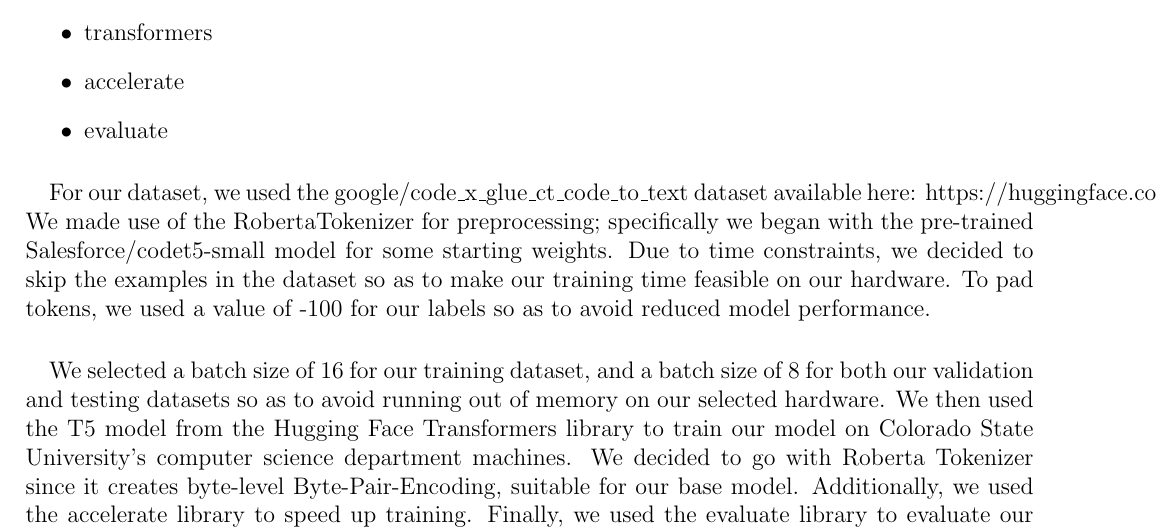
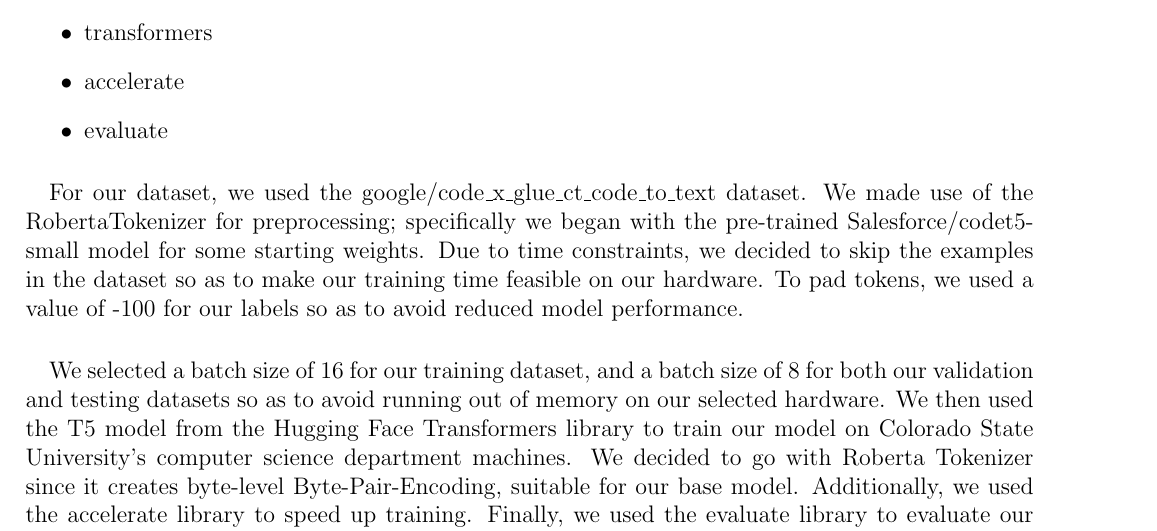
Before and after one commit to Levitiku5/CS440-Final, a LaTeX document (article/report.tex): part of page 2 of 5, cut so that both start at the same text. Compiled offline with pdfLaTeX.

Commit message:
Remove format breaking link

```diff
--- a/article/report.tex
+++ b/article/report.tex
@@ -101,7 +101,7 @@ tabsize=2
 		\item accelerate
 		\item evaluate
 	\end{itemize}
-	\paragraph{} For our dataset, we used the google/code\_x\_glue\_ct\_code\_to\_text dataset available here: https://huggingface.co/datasets/google/code\_x\_glue\_ct\_code\_to\_text. We made use of the RobertaTokenizer for preprocessing; specifically we began with the pre-trained Salesforce/codet5-small model for some starting weights. Due to time constraints, we decided to skip the examples in the dataset so as to make our training time feasible on our hardware. To pad tokens, we used a value of -100 for our labels so as to avoid reduced model performance.
+	\paragraph{} For our dataset, we used the google/code\_x\_glue\_ct\_code\_to\_text dataset. We made use of the RobertaTokenizer for preprocessing; specifically we began with the pre-trained Salesforce/codet5-small model for some starting weights. Due to time constraints, we decided to skip the examples in the dataset so as to make our training time feasible on our hardware. To pad tokens, we used a value of -100 for our labels so as to avoid reduced model performance.
 	\paragraph{} We selected a batch size of 16 for our training dataset, and a batch size of 8 for both our validation and testing datasets so as to avoid running out of memory on our selected hardware. We then used the T5 model from the Hugging Face Transformers library to train our model on Colorado State University's computer science department machines. We decided to go with Roberta Tokenizer since it creates byte-level Byte-Pair-Encoding, suitable for our base model. Additionally, we used the accelerate library to speed up training. Finally, we used the evaluate library to evaluate our model.
 	\paragraph{} We unfortunately found that higher values used as hyper parameters, particularly those used in the number of epochs, drastically increased our training time. With our limited time, we decided to move forward with a proof-of-concept using a number of epochs equal to one with zero warm-up steps being used. Using CUDA, we trained our model primarily on our available GPUs using the AdamW optimizer.
 
```
Also changed, not shown: article/report.pdf, 2 other files.
